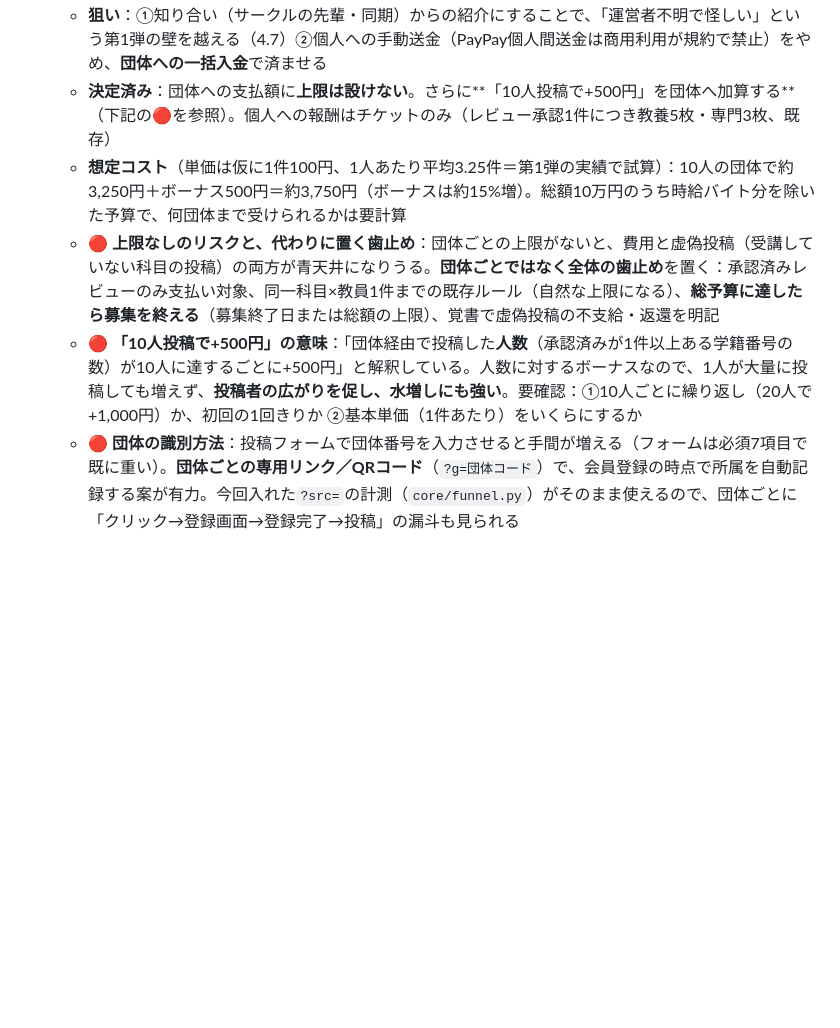
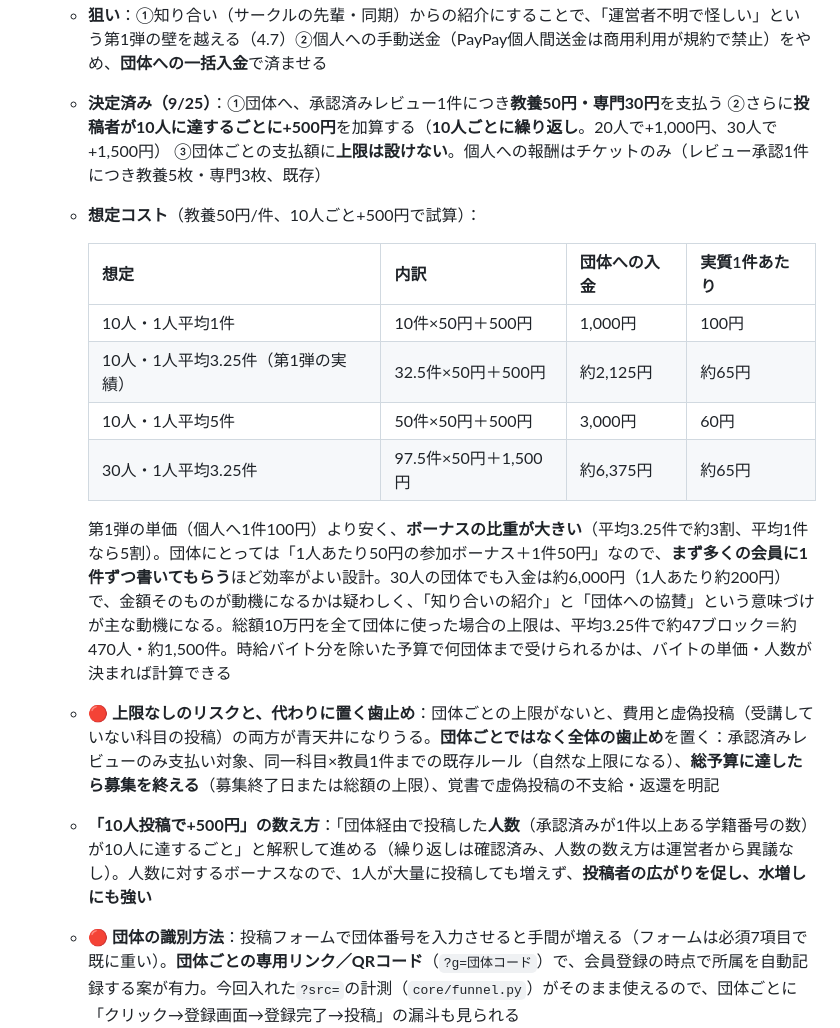
Before and after one commit to bunnyskeren-lang/shindairaifuhaku, a Markdown page: docs/BUSINESS_STRATEGY.md, the part around the change. Rendered like a GitHub page; blank space fills up the shorter version.

Commit message:
経営戦略ドキュメントに、団体経由のレビュー収集の単価(教養50円・専門30円、10人ごと+500円の繰り返し)と想定コストの試算を反映。
運営者が単価と、ボーナスが10人ごとに繰り返されることを決めた。第1弾の実績(1人平均3.25件)で試算し、実質1件あたり約65円、ボーナスの比重が大きく、まず多くの会員に1件ずつ書いてもらうほど効率がよい設計であることと、30人の団体でも入金は約6,000円で金額自体が動機になるかは疑わしい点を明記した。

Co-Authored-By: Claude Sonnet 5 <noreply@anthropic.com>

```diff
--- a/docs/BUSINESS_STRATEGY.md
+++ b/docs/BUSINESS_STRATEGY.md
@@ -207,10 +207,19 @@
 - **🔴 狙いの置き方が未決**：「網羅（穴埋め）」と「質」のどちらを優先するか。穴埋めなら、未カバーの科目（外国語第2など）に報酬を上乗せする設計もありうる。10万円は、第1弾の単価（1件約100円）で単純計算すると約1,000件分で、教養1,107セクションを1件ずつ埋められる規模
 - **団体経由の設計（9/25、運営者の発案）**：
   - **狙い**：①知り合い（サークルの先輩・同期）からの紹介にすることで、「運営者不明で怪しい」という第1弾の壁を越える（4.7）②個人への手動送金（PayPay個人間送金は商用利用が規約で禁止）をやめ、**団体への一括入金**で済ませる
-  - **決定済み**：団体への支払額に**上限は設けない**。さらに**「10人投稿で+500円」を団体へ加算する**（下記の🔴を参照）。個人への報酬はチケットのみ（レビュー承認1件につき教養5枚・専門3枚、既存）
-  - **想定コスト**（単価は仮に1件100円、1人あたり平均3.25件＝第1弾の実績で試算）：10人の団体で約3,250円＋ボーナス500円＝約3,750円（ボーナスは約15%増）。総額10万円のうち時給バイト分を除いた予算で、何団体まで受けられるかは要計算
+  - **決定済み（9/25）**：①団体へ、承認済みレビュー1件につき**教養50円・専門30円**を支払う ②さらに**投稿者が10人に達するごとに+500円**を加算する（**10人ごとに繰り返し**。20人で+1,000円、30人で+1,500円） ③団体ごとの支払額に**上限は設けない**。個人への報酬はチケットのみ（レビュー承認1件につき教養5枚・専門3枚、既存）
+  - **想定コスト**（教養50円/件、10人ごと+500円で試算）：
+
+    | 想定 | 内訳 | 団体への入金 | 実質1件あたり |
+    |---|---|---|---|
+    | 10人・1人平均1件 | 10件×50円＋500円 | 1,000円 | 100円 |
+    | 10人・1人平均3.25件（第1弾の実績） | 32.5件×50円＋500円 | 約2,125円 | 約65円 |
+    | 10人・1人平均5件 | 50件×50円＋500円 | 3,000円 | 60円 |
+    | 30人・1人平均3.25件 | 97.5件×50円＋1,500円 | 約6,375円 | 約65円 |
+
+    第1弾の単価（個人へ1件100円）より安く、**ボーナスの比重が大きい**（平均3.25件で約3割、平均1件なら5割）。団体にとっては「1人あたり50円の参加ボーナス＋1件50円」なので、**まず多くの会員に1件ずつ書いてもらう**ほど効率がよい設計。30人の団体でも入金は約6,000円（1人あたり約200円）で、金額そのものが動機になるかは疑わしく、「知り合いの紹介」と「団体への協賛」という意味づけが主な動機になる。総額10万円を全て団体に使った場合の上限は、平均3.25件で約47ブロック＝約470人・約1,500件。時給バイト分を除いた予算で何団体まで受けられるかは、バイトの単価・人数が決まれば計算できる
   - **🔴 上限なしのリスクと、代わりに置く歯止め**：団体ごとの上限がないと、費用と虚偽投稿（受講していない科目の投稿）の両方が青天井になりうる。**団体ごとではなく全体の歯止め**を置く：承認済みレビューのみ支払い対象、同一科目×教員1件までの既存ルール（自然な上限になる）、**総予算に達したら募集を終える**（募集終了日または総額の上限）、覚書で虚偽投稿の不支給・返還を明記
-  - **🔴 「10人投稿で+500円」の意味**：「団体経由で投稿した**人数**（承認済みが1件以上ある学籍番号の数）が10人に達するごとに+500円」と解釈している。人数に対するボーナスなので、1人が大量に投稿しても増えず、**投稿者の広がりを促し、水増しにも強い**。要確認：①10人ごとに繰り返し（20人で+1,000円）か、初回の1回きりか ②基本単価（1件あたり）をいくらにするか
+  - **「10人投稿で+500円」の数え方**：「団体経由で投稿した**人数**（承認済みが1件以上ある学籍番号の数）が10人に達するごと」と解釈して進める（繰り返しは確認済み、人数の数え方は運営者から異議なし）。人数に対するボーナスなので、1人が大量に投稿しても増えず、**投稿者の広がりを促し、水増しにも強い**
   - **🔴 団体の識別方法**：投稿フォームで団体番号を入力させると手間が増える（フォームは必須7項目で既に重い）。**団体ごとの専用リンク／QRコード**（`?g=団体コード`）で、会員登録の時点で所属を自動記録する案が有力。今回入れた`?src=`の計測（`core/funnel.py`）がそのまま使えるので、団体ごとに「クリック→登録画面→登録完了→投稿」の漏斗も見られる
   - **🔴 支払い方法**：PayPayは使えない（規約）。銀行振込か、団体の活動費への**協賛金**の形にするのが有力。任意団体は口座を持たないことが多く、代表者個人の口座で受けると代表者の所得になる点をメンターに確認する
   - **🔴 大学の規程**：公認サークルが外部から金銭を受けることに制限がないかを確認する（課外活動の規程）
```
